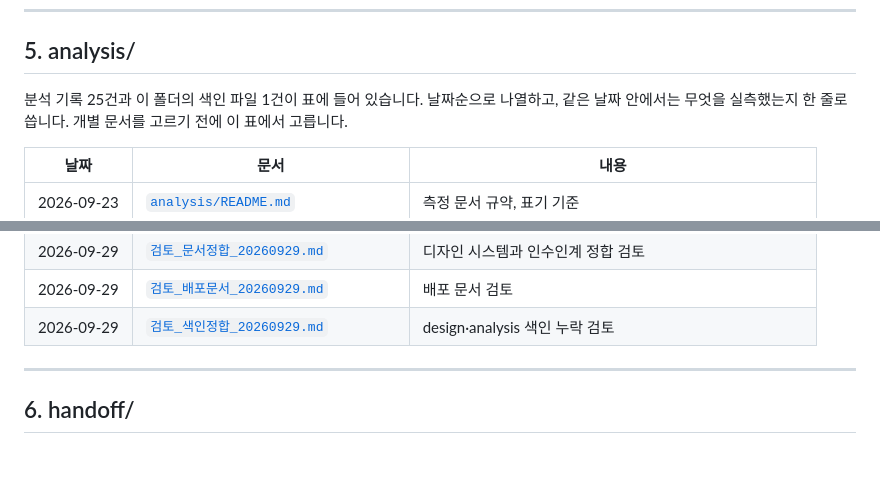
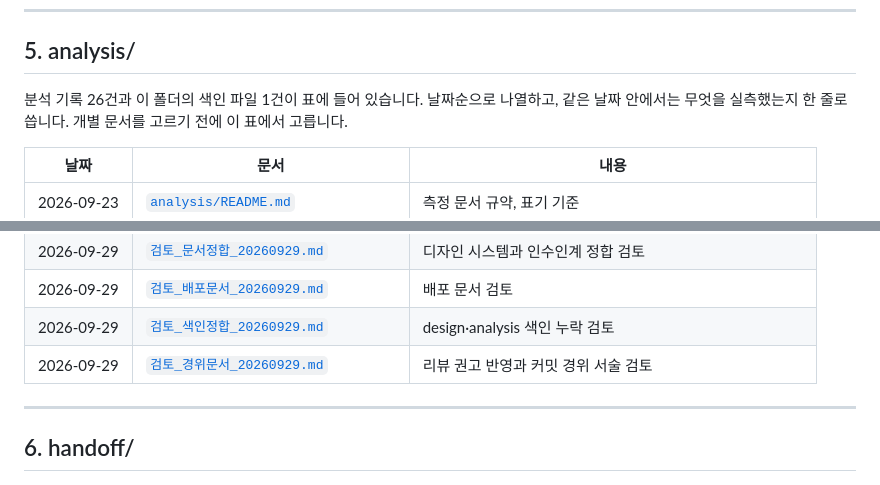
Before and after one commit to kwanbum217/NARANI_HomePage, a Markdown page: docs/README.md, 2 parts joined by grey strips. GitHub-like rendering; blank space fills up the shorter version.

Commit message:
docs: 경위 문서 검토 기록을 색인 표에 편입한다

```diff
--- a/docs/README.md
+++ b/docs/README.md
@@ -100,7 +100,7 @@ docs/
 
 ## 5. analysis/
 
-분석 기록 25건과 이 폴더의 색인 파일 1건이 표에 들어 있습니다. 날짜순으로 나열하고, 같은 날짜
+분석 기록 26건과 이 폴더의 색인 파일 1건이 표에 들어 있습니다. 날짜순으로 나열하고, 같은 날짜
 안에서는 무엇을 실측했는지 한 줄로 씁니다.
 개별 문서를 고르기 전에 이 표에서 고릅니다.
 
@@ -132,6 +132,7 @@ docs/
 | 2026-09-29 | [`검토_문서정합_20260929.md`](analysis/검토_문서정합_20260929.md) | 디자인 시스템과 인수인계 정합 검토 |
 | 2026-09-29 | [`검토_배포문서_20260929.md`](analysis/검토_배포문서_20260929.md) | 배포 문서 검토 |
 | 2026-09-29 | [`검토_색인정합_20260929.md`](analysis/검토_색인정합_20260929.md) | design·analysis 색인 누락 검토 |
+| 2026-09-29 | [`검토_경위문서_20260929.md`](analysis/검토_경위문서_20260929.md) | 리뷰 권고 반영과 커밋 경위 서술 검토 |
 
 ---
 
```
Also changed, not shown: docs/analysis/README.md (+1 -0 lines).
